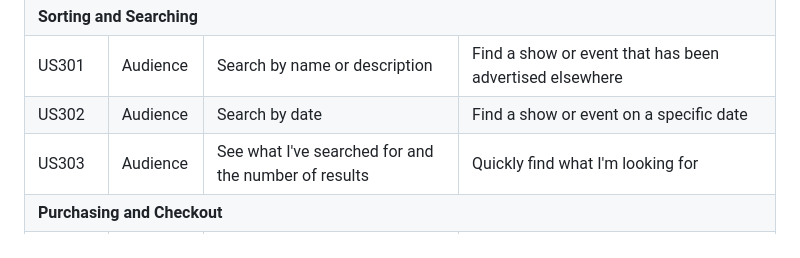
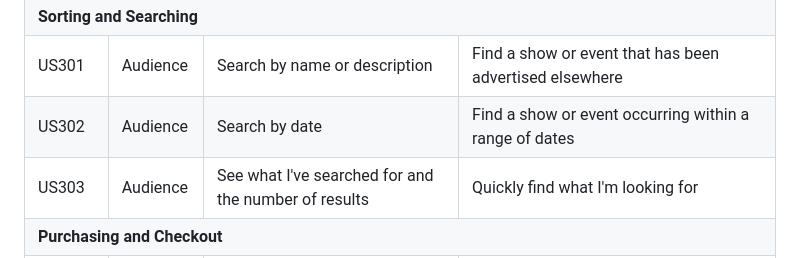
Before and after one commit to seanyoung247/TWCoulsdon, a Markdown page: README.md, the part around the change. Rendered like a GitHub page.

Commit message:
feat: (US302) adds event searching by date

```diff
--- a/README.md
+++ b/README.md
@@ -97,7 +97,7 @@ TWCoulsdon is a website for the Theatre Workshop Coulsdon amateur dramatics grou
       <td>US302</td>
       <td>Audience</td>
       <td>Search by date</td>
-      <td>Find a show or event on a specific date</td>
+      <td>Find a show or event occurring within a range of dates</td>
     </tr>
     <tr>
       <td>US303</td>
```
Also changed, not shown: media/and-then-there-were-none-postponed-flyer.jpg (added), media/and-then-there-were-none-postponed-flyer.jpg.125x125_q85_crop.jpg (added), media/attwn-rehearsal.jpg (added), media/attwn-rehearsal.jpg.125x125_q85_crop.jpg (added), 2 other files.
